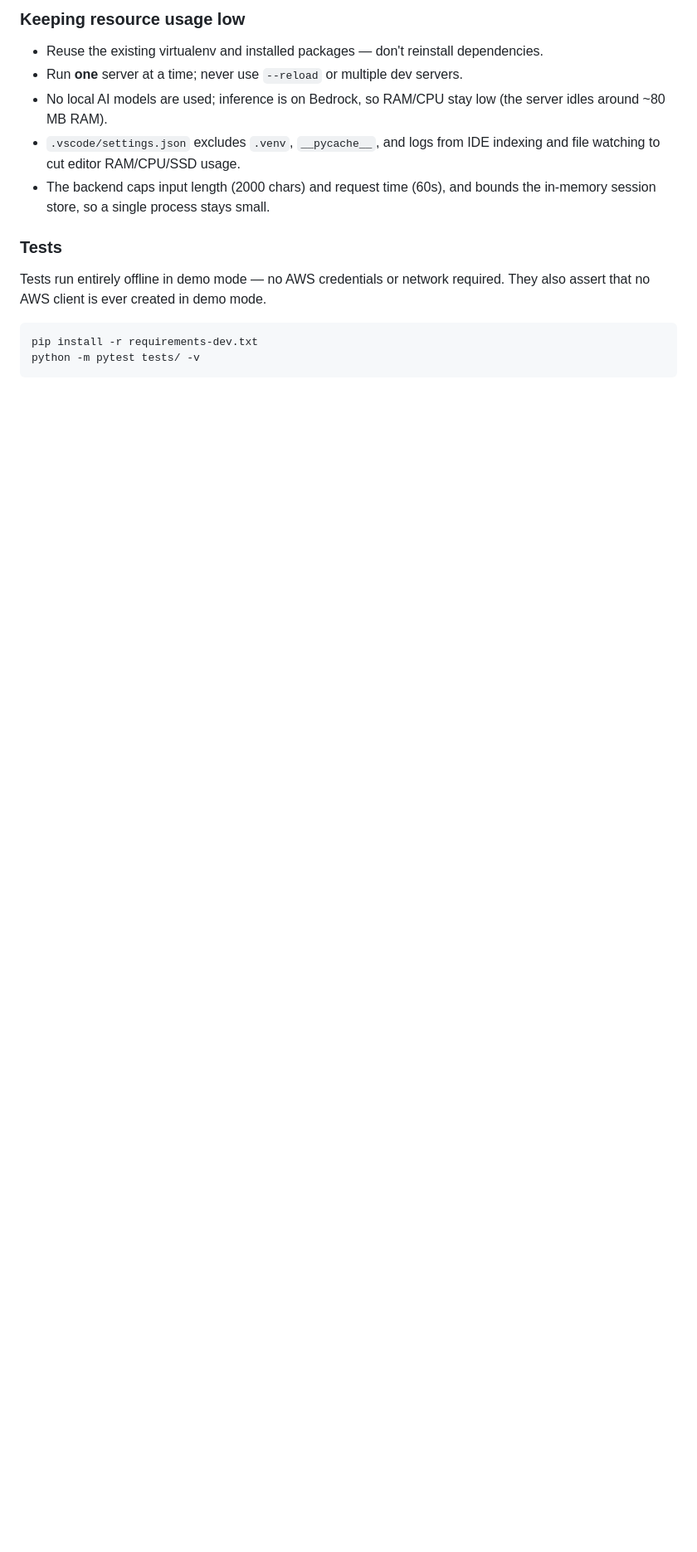
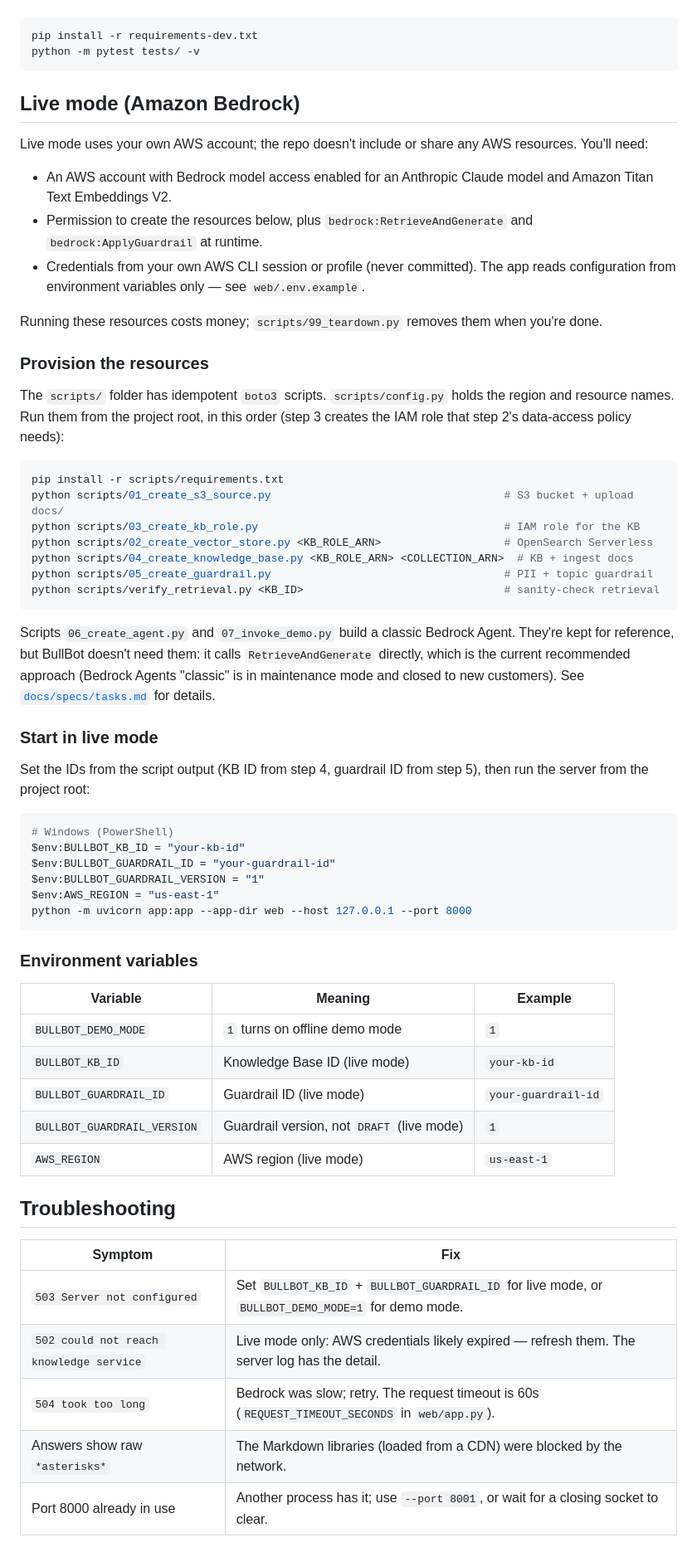
Before and after one commit to ivanlib/BullBot, a Markdown page: README.md, the part around one of its changes. Shown at 83% size. Rendered like a GitHub page; blank space fills up the shorter version.

````diff
--- a/README.md
+++ b/README.md
@@ -209,21 +123,74 @@ releases it within a minute.)
-### Keeping resource usage low
-
-- Reuse the existing virtualenv and installed packages — don't reinstall dependencies.
-- Run **one** server at a time; never use `--reload` or multiple dev servers.
-- No local AI models are used; inference is on Bedrock, so RAM/CPU stay low
-  (the server idles around ~80 MB RAM).
-- `.vscode/settings.json` excludes `.venv`, `__pycache__`, and logs from IDE indexing and
-  file watching to cut editor RAM/CPU/SSD usage.
-- The backend caps input length (2000 chars) and request time (60s), and bounds the
-  in-memory session store, so a single process stays small.
-
-### Tests
-
-Tests run entirely offline in demo mode — no AWS credentials or network required. They also
-assert that no AWS client is ever created in demo mode.
-
-```powershell
+```bash
 pip install -r requirements-dev.txt
 python -m pytest tests/ -v
 ```
 
+## Live mode (Amazon Bedrock)
+
+Live mode uses your own AWS account; the repo doesn't include or share any AWS resources.
+You'll need:
+
+- An AWS account with Bedrock model access enabled for an Anthropic Claude model and Amazon
+  Titan Text Embeddings V2.
+- Permission to create the resources below, plus `bedrock:RetrieveAndGenerate` and
+  `bedrock:ApplyGuardrail` at runtime.
+- Credentials from your own AWS CLI session or profile (never committed). The app reads
+  configuration from environment variables only — see `web/.env.example`.
+
+Running these resources costs money; `scripts/99_teardown.py` removes them when you're done.
+
+### Provision the resources
+
+The `scripts/` folder has idempotent `boto3` scripts. `scripts/config.py` holds the region
+and resource names. Run them from the project root, in this order (step 3 creates the IAM
+role that step 2's data-access policy needs):
+
+```bash
+pip install -r scripts/requirements.txt
+python scripts/01_create_s3_source.py                                    # S3 bucket + upload docs/
+python scripts/03_create_kb_role.py                                      # IAM role for the KB
+python scripts/02_create_vector_store.py <KB_ROLE_ARN>                   # OpenSearch Serverless
+python scripts/04_create_knowledge_base.py <KB_ROLE_ARN> <COLLECTION_ARN>  # KB + ingest docs
+python scripts/05_create_guardrail.py                                    # PII + topic guardrail
+python scripts/verify_retrieval.py <KB_ID>                               # sanity-check retrieval
+```
+
+Scripts `06_create_agent.py` and `07_invoke_demo.py` build a classic Bedrock Agent. They're
+kept for reference, but BullBot doesn't need them: it calls `RetrieveAndGenerate` directly,
+which is the current recommended approach (Bedrock Agents "classic" is in maintenance mode
+and closed to new customers). See [`docs/specs/tasks.md`](docs/specs/tasks.md) for details.
+
+### Start in live mode
+
+Set the IDs from the script output (KB ID from step 4, guardrail ID from step 5), then run
+the server from the project root:
+
+```powershell
+# Windows (PowerShell)
+$env:BULLBOT_KB_ID = "your-kb-id"
+$env:BULLBOT_GUARDRAIL_ID = "your-guardrail-id"
+$env:BULLBOT_GUARDRAIL_VERSION = "1"
+$env:AWS_REGION = "us-east-1"
+python -m uvicorn app:app --app-dir web --host 127.0.0.1 --port 8000
+```
+
+### Environment variables
+
+| Variable | Meaning | Example |
+|----------|---------|---------|
+| `BULLBOT_DEMO_MODE` | `1` turns on offline demo mode | `1` |
+| `BULLBOT_KB_ID` | Knowledge Base ID (live mode) | `your-kb-id` |
+| `BULLBOT_GUARDRAIL_ID` | Guardrail ID (live mode) | `your-guardrail-id` |
+| `BULLBOT_GUARDRAIL_VERSION` | Guardrail version, not `DRAFT` (live mode) | `1` |
+| `AWS_REGION` | AWS region (live mode) | `us-east-1` |
+
+## Troubleshooting
+
+| Symptom | Fix |
+|---------|-----|
+| `503 Server not configured` | Set `BULLBOT_KB_ID` + `BULLBOT_GUARDRAIL_ID` for live mode, or `BULLBOT_DEMO_MODE=1` for demo mode. |
+| `502 could not reach knowledge service` | Live mode only: AWS credentials likely expired — refresh them. The server log has the detail. |
+| `504 took too long` | Bedrock was slow; retry. The request timeout is 60s (`REQUEST_TIMEOUT_SECONDS` in `web/app.py`). |
+| Answers show raw `*asterisks*` | The Markdown libraries (loaded from a CDN) were blocked by the network. |
+| Port 8000 already in use | Another process has it; use `--port 8001`, or wait for a closing socket to clear. |
+
````
Also changed, not shown: other parts of README.md (+96 -184 lines).
